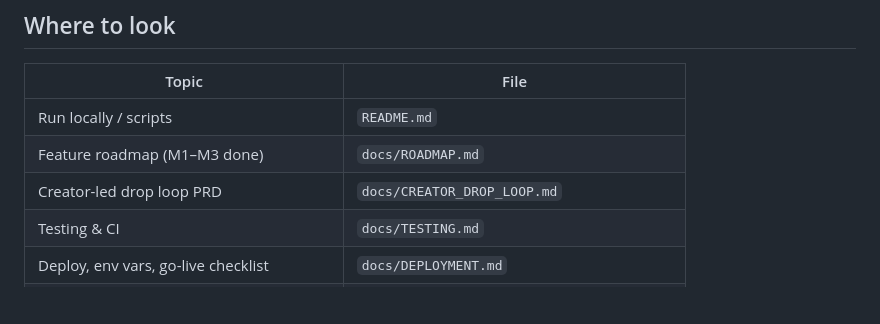
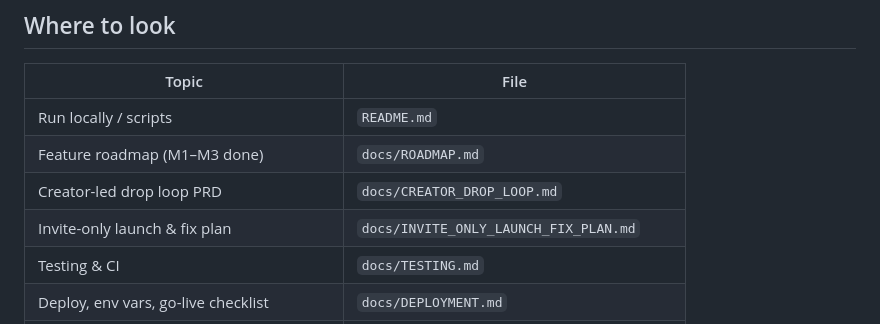
Before and after one commit to ebrainerd/popup.v1, a Markdown page: docs/HANDOFF.md, the part around the change. Drawn GitHub-style; blank space fills up the shorter version.

Commit message:
docs: add invite-only launch fix plan
Co-authored-by: Elliot Brainerd <ebrainerd@users.noreply.github.com>

```diff
--- a/docs/HANDOFF.md
+++ b/docs/HANDOFF.md
@@ -17,6 +17,7 @@ Stripe. Stack: **Next.js 16 (App Router) + Tailwind v4 + Supabase + Stripe + Ver
 | Run locally / scripts | `README.md` |
 | Feature roadmap (M1–M3 done) | `docs/ROADMAP.md` |
 | Creator-led drop loop PRD | `docs/CREATOR_DROP_LOOP.md` |
+| Invite-only launch & fix plan | `docs/INVITE_ONLY_LAUNCH_FIX_PLAN.md` |
 | Testing & CI | `docs/TESTING.md` |
 | Deploy, env vars, go-live checklist | `docs/DEPLOYMENT.md` |
 | Cloud-agent run notes (Docker/Supabase) | `AGENTS.md` |
```
Also changed, not shown: docs/INVITE_ONLY_LAUNCH_FIX_PLAN.md (added, +343 -0 lines).
